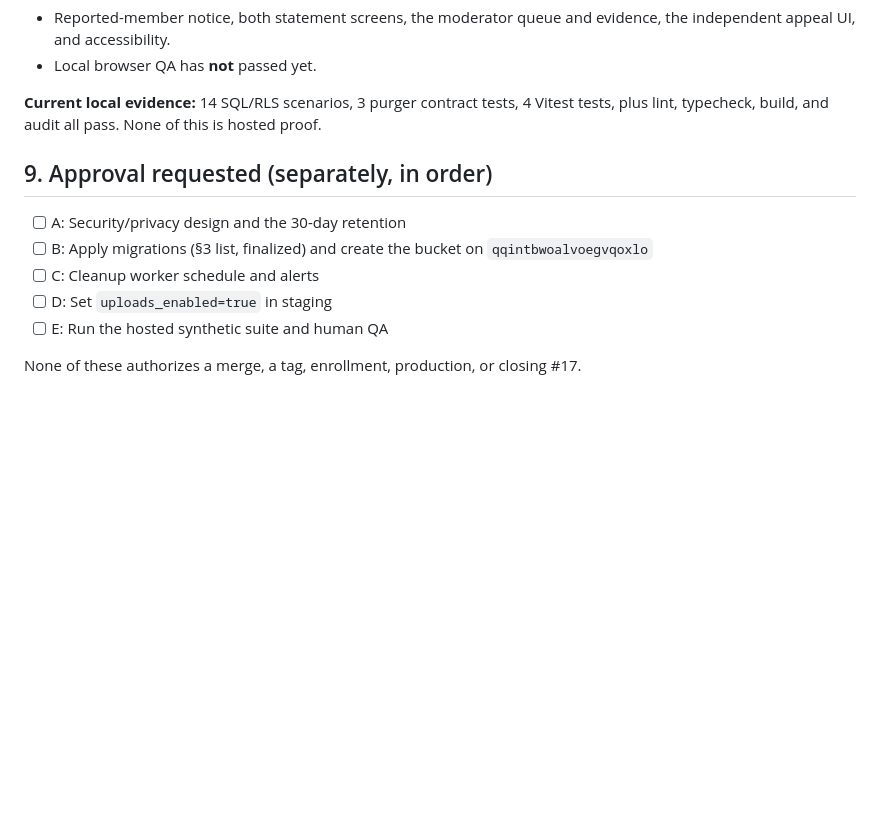
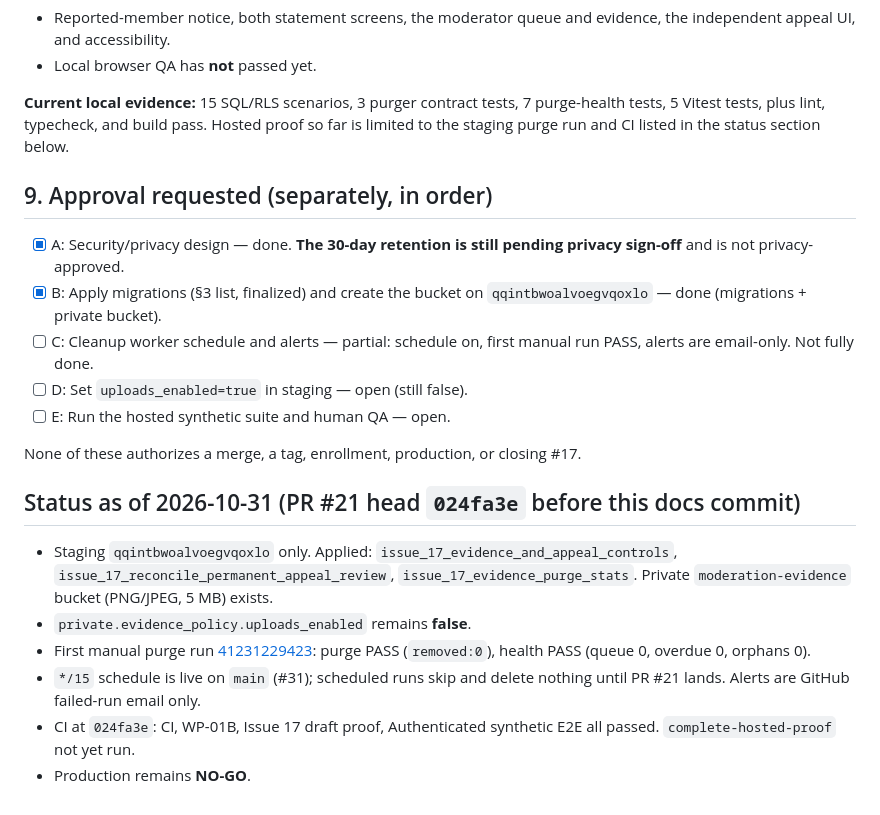
Before and after one commit to murraymarquis41-lang/Velvet-Connect, a Markdown page: docs/issue17/hosted-change-approval-draft.md, the part around the change. Rendered like a GitHub page; blank space fills up the shorter version.

```diff
--- a/docs/issue17/hosted-change-approval-draft.md
+++ b/docs/issue17/hosted-change-approval-draft.md
@@ -95,13 +95,21 @@ The migration leaves `private.evidence_policy.uploads_enabled = false`. Turn it
 - Reported-member notice, both statement screens, the moderator queue and evidence, the independent appeal UI, and accessibility.
 - Local browser QA has **not** passed yet.
 
-**Current local evidence:** 14 SQL/RLS scenarios, 3 purger contract tests, 4 Vitest tests, plus lint, typecheck, build, and audit all pass. None of this is hosted proof.
+**Current local evidence:** 15 SQL/RLS scenarios, 3 purger contract tests, 7 purge-health tests, 5 Vitest tests, plus lint, typecheck, and build pass. Hosted proof so far is limited to the staging purge run and CI listed in the status section below.
 
 ## 9. Approval requested (separately, in order)
-- [ ] A: Security/privacy design and the 30-day retention
-- [ ] B: Apply migrations (§3 list, finalized) and create the bucket on `qqintbwoalvoegvqoxlo`
-- [ ] C: Cleanup worker schedule and alerts
-- [ ] D: Set `uploads_enabled=true` in staging
-- [ ] E: Run the hosted synthetic suite and human QA
+- [x] A: Security/privacy design — done. **The 30-day retention is still pending privacy sign-off** and is not privacy-approved.
+- [x] B: Apply migrations (§3 list, finalized) and create the bucket on `qqintbwoalvoegvqoxlo` — done (migrations + private bucket).
+- [ ] C: Cleanup worker schedule and alerts — partial: schedule on, first manual run PASS, alerts are email-only. Not fully done.
+- [ ] D: Set `uploads_enabled=true` in staging — open (still false).
+- [ ] E: Run the hosted synthetic suite and human QA — open.
 
 None of these authorizes a merge, a tag, enrollment, production, or closing #17.
+
+## Status as of 2026-10-31 (PR #21 head `024fa3e` before this docs commit)
+- Staging `qqintbwoalvoegvqoxlo` only. Applied: `issue_17_evidence_and_appeal_controls`, `issue_17_reconcile_permanent_appeal_review`, `issue_17_evidence_purge_stats`. Private `moderation-evidence` bucket (PNG/JPEG, 5 MB) exists.
+- `private.evidence_policy.uploads_enabled` remains **false**.
+- First manual purge run [41231229423](https://github.com/murraymarquis41-lang/Velvet-Connect/actions/runs/41231229423): purge PASS (`removed:0`), health PASS (queue 0, overdue 0, orphans 0).
+- `*/15` schedule is live on `main` (#31); scheduled runs skip and delete nothing until PR #21 lands. Alerts are GitHub failed-run email only.
+- CI at `024fa3e`: CI, WP-01B, Issue 17 draft proof, Authenticated synthetic E2E all passed. `complete-hosted-proof` not yet run.
+- Production remains **NO-GO**.
```
Also changed, not shown: docs/issue17/hosted-change-approval.md (+11 -1 lines).
